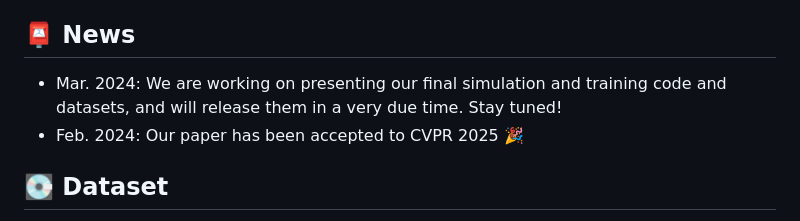
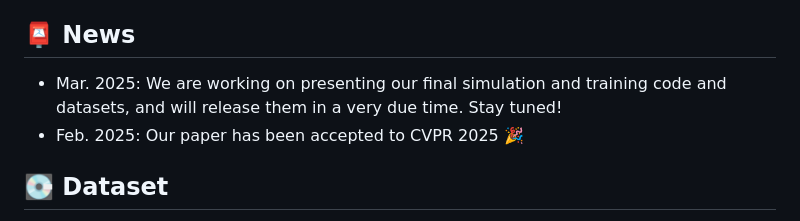
Before and after one commit to Deep-See/OpticalNet, a Markdown page: README.md, the part around the change. Rendered like a GitHub page.

```diff
--- a/README.md
+++ b/README.md
@@ -42,8 +42,8 @@
 </div>
 
 ## 📮 News
-- Mar. 2024: We are working on presenting our final simulation and training code and datasets, and will release them in a very due time. Stay tuned!
-- Feb. 2024: Our paper has been accepted to CVPR 2025 🎉
+- Mar. 2025: We are working on presenting our final simulation and training code and datasets, and will release them in a very due time. Stay tuned!
+- Feb. 2025: Our paper has been accepted to CVPR 2025 🎉
 
 ## 💽 Dataset
 
```
